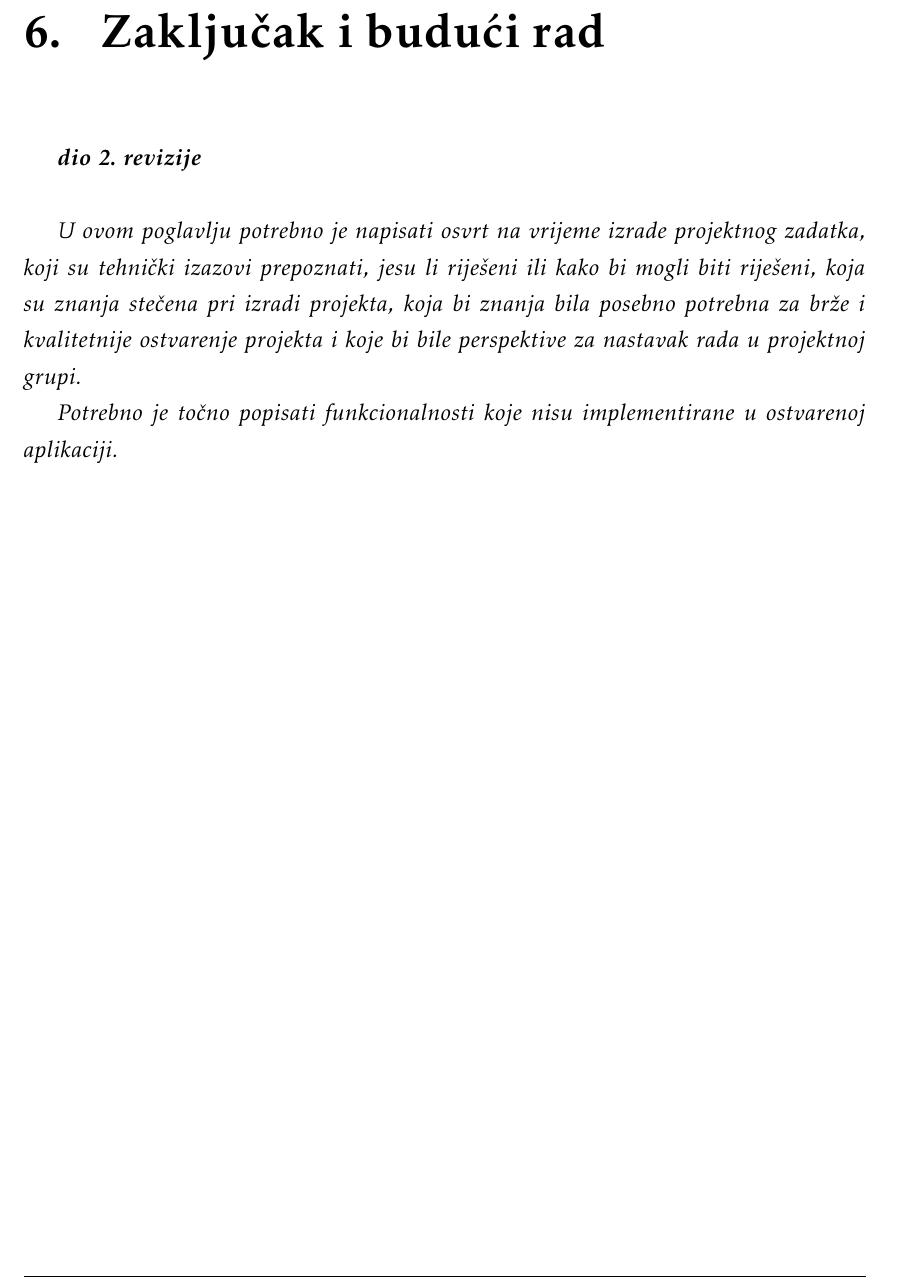
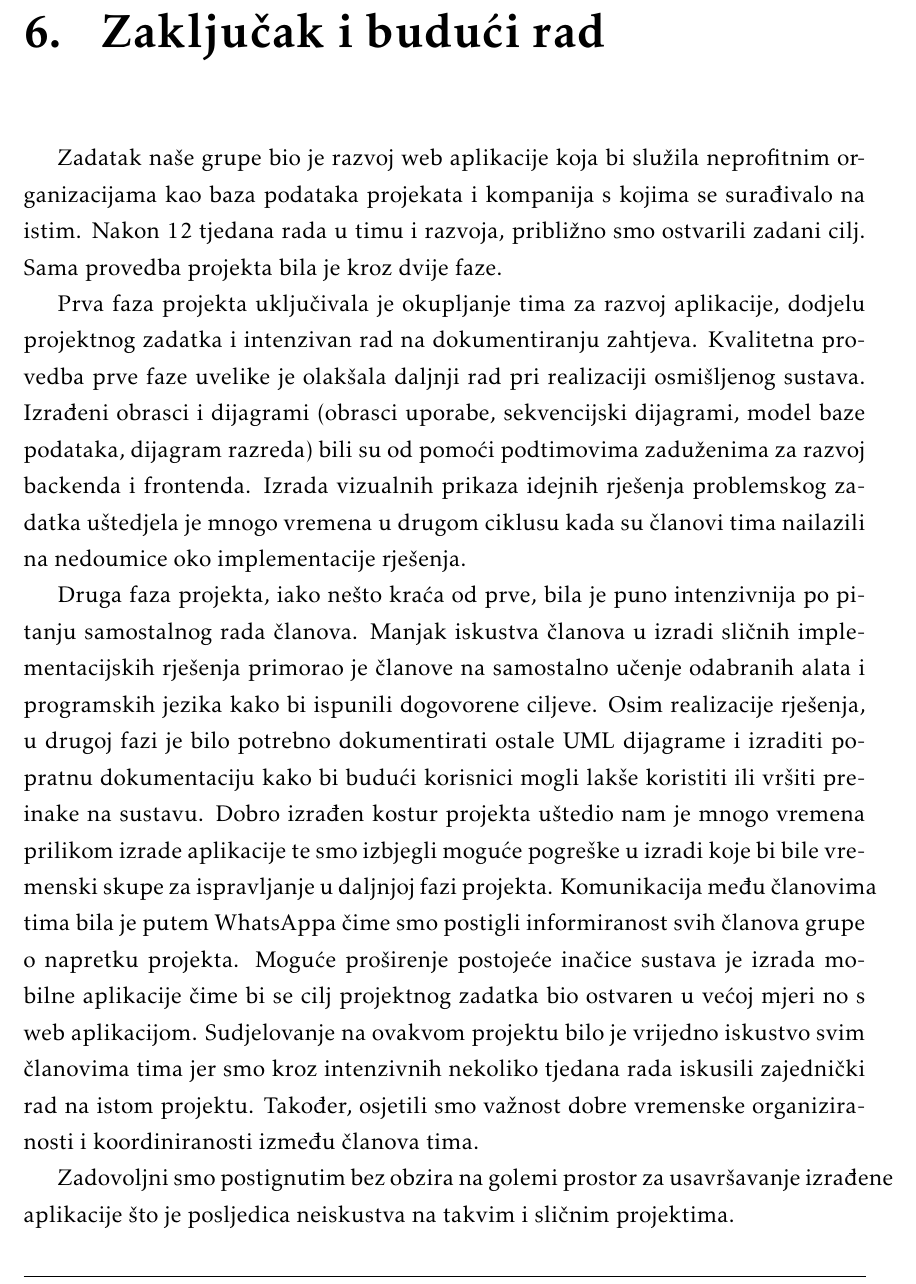
Before and after one commit to best-zagreb/company-database, a LaTeX document (PROGI_2022_EkipaZaOcevid_rev2.0.tex, which reads Zakljucak.tex): part of page 56 of 64, cut so that both start at the same text. Compiled offline with pdfLaTeX.

Commit message:
Added zakljucak

```diff
--- a/Zakljucak.tex
+++ b/Zakljucak.tex
@@ -1,9 +1,17 @@
 \chapter{Zaključak i budući rad}
 
-	\textbf{\textit{dio 2. revizije}}\\
+	% \textbf{\textit{dio 2. revizije}}\\
 
-		\textit{U ovom poglavlju potrebno je napisati osvrt na vrijeme izrade projektnog zadatka, koji su tehnički izazovi prepoznati, jesu li riješeni ili kako bi mogli biti riješeni, koja su znanja stečena pri izradi projekta, koja bi znanja bila posebno potrebna za brže i kvalitetnije ostvarenje projekta i koje bi bile perspektive za nastavak rada u projektnoj grupi.}
+	% 	\textit{U ovom poglavlju potrebno je napisati osvrt na vrijeme izrade projektnog zadatka, koji su tehnički izazovi prepoznati, jesu li riješeni ili kako bi mogli biti riješeni, koja su znanja stečena pri izradi projekta, koja bi znanja bila posebno potrebna za brže i kvalitetnije ostvarenje projekta i koje bi bile perspektive za nastavak rada u projektnoj grupi.}
 
-		\textit{Potrebno je točno popisati funkcionalnosti koje nisu implementirane u ostvarenoj aplikaciji.}
+	% 	\textit{Potrebno je točno popisati funkcionalnosti koje nisu implementirane u ostvarenoj aplikaciji.}
+
+	{Zadatak naše grupe bio je razvoj web aplikacije koja bi služila neprofitnim organizacijama kao baza podataka projekata i kompanija s kojima se surađivalo na istim. Nakon 12 tjedana rada u timu i razvoja, približno smo ostvarili zadani cilj. Sama provedba projekta bila je kroz dvije faze.}
+
+	{Prva faza projekta uključivala je okupljanje tima za razvoj aplikacije, dodjelu projektnog zadatka i intenzivan rad na dokumentiranju zahtjeva. Kvalitetna provedba prve faze uvelike je olakšala daljnji rad pri realizaciji osmišljenog sustava. Izrađeni obrasci i dijagrami (obrasci uporabe, sekvencijski dijagrami, model baze podataka, dijagram razreda) bili su od pomoći podtimovima zaduženima za razvoj backenda i frontenda. Izrada vizualnih prikaza idejnih rješenja problemskog zadatka uštedjela je mnogo vremena u drugom ciklusu kada su članovi tima nailazili na nedoumice oko implementacije rješenja.}
+
+	{Druga faza projekta, iako nešto kraća od prve, bila je puno intenzivnija po pitanju samostalnog rada članova. Manjak iskustva članova u izradi sličnih implementacijskih rješenja primorao je članove na samostalno učenje odabranih alata i programskih jezika kako bi ispunili dogovorene ciljeve. Osim realizacije rješenja, u drugoj fazi je bilo potrebno dokumentirati ostale UML dijagrame i izraditi popratnu dokumentaciju kako bi budući korisnici mogli lakše koristiti ili vršiti preinake na sustavu. Dobro izrađen kostur projekta uštedio nam je mnogo vremena prilikom izrade aplikacije te smo izbjegli moguće pogreške u izradi koje bi bile vremenski skupe za ispravljanje u daljnjoj fazi projekta. Komunikacija među članovima tima bila je putem WhatsAppa čime smo postigli informiranost svih članova grupe o napretku projekta. Moguće proširenje postojeće inačice sustava je izrada mobilne aplikacije čime bi se cilj projektnog zadatka bio ostvaren u većoj mjeri no s web aplikacijom. Sudjelovanje na ovakvom projektu bilo je vrijedno iskustvo svim članovima tima jer smo kroz intenzivnih nekoliko tjedana rada iskusili zajednički rad na istom projektu. Također, osjetili smo važnost dobre vremenske organiziranosti i koordiniranosti između članova tima.}
+
+	{Zadovoljni smo postignutim bez obzira na golemi prostor za usavršavanje izrađene aplikacije što je posljedica neiskustva na takvim i sličnim projektima.}
 
 	\eject
```
